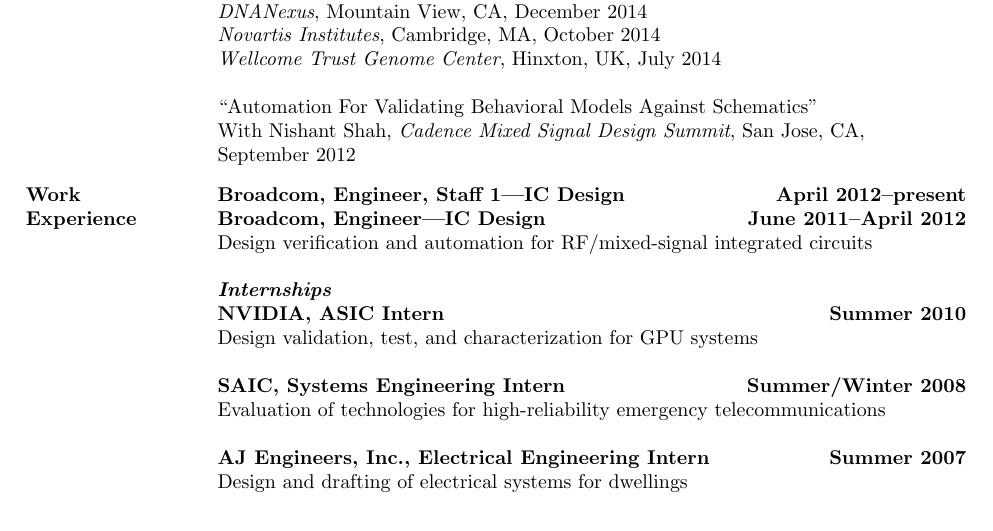
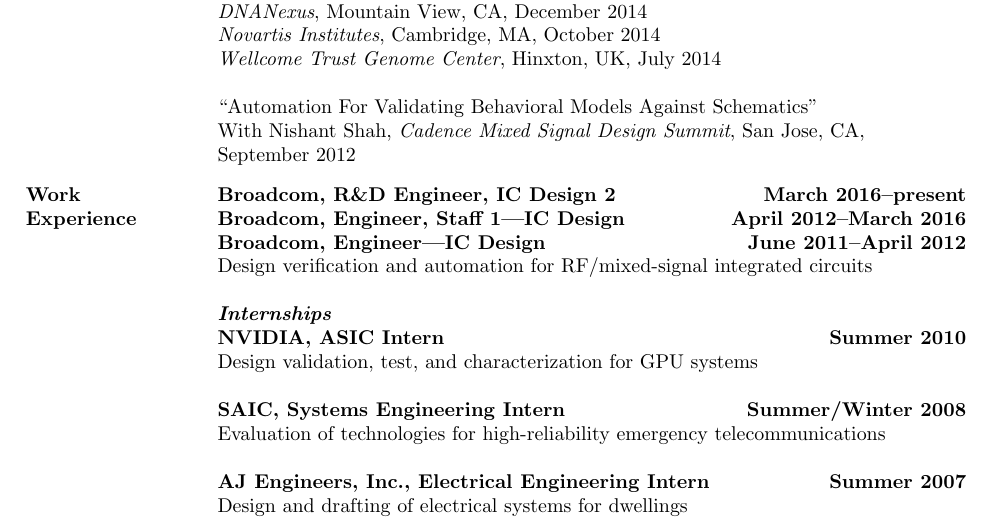
Before and after one commit to fnothaft/docs, a LaTeX CV (cv/FrankNothaftCV.tex): part of page 2 of 3, cut so that both start at the same text. Compiled offline with pdfLaTeX.

Commit message:
Updating with BRCM Ltd title.

```diff
--- a/cv/FrankNothaftCV.tex
+++ b/cv/FrankNothaftCV.tex
@@ -173,7 +173,8 @@
 \end {minipage}
 \begin {minipage}[t]{0.8\linewidth}
 \vspace{0pt}
-\centerline {{\bf Broadcom, Engineer, Staff 1---IC Design \hfill April 2012--present}}
+\centerline {{\bf Broadcom, R\&D Engineer, IC Design 2 \hfill March 2016--present}}
+\centerline {{\bf Broadcom, Engineer, Staff 1---IC Design \hfill April 2012--March 2016}}
 \centerline {{\bf Broadcom, Engineer---IC Design \hfill June 2011--April 2012}}
 \noindent {Design verification and automation for RF/mixed-signal integrated circuits} \\
 
```
Also changed, not shown: cv/FrankNothaftCV.pdf.
